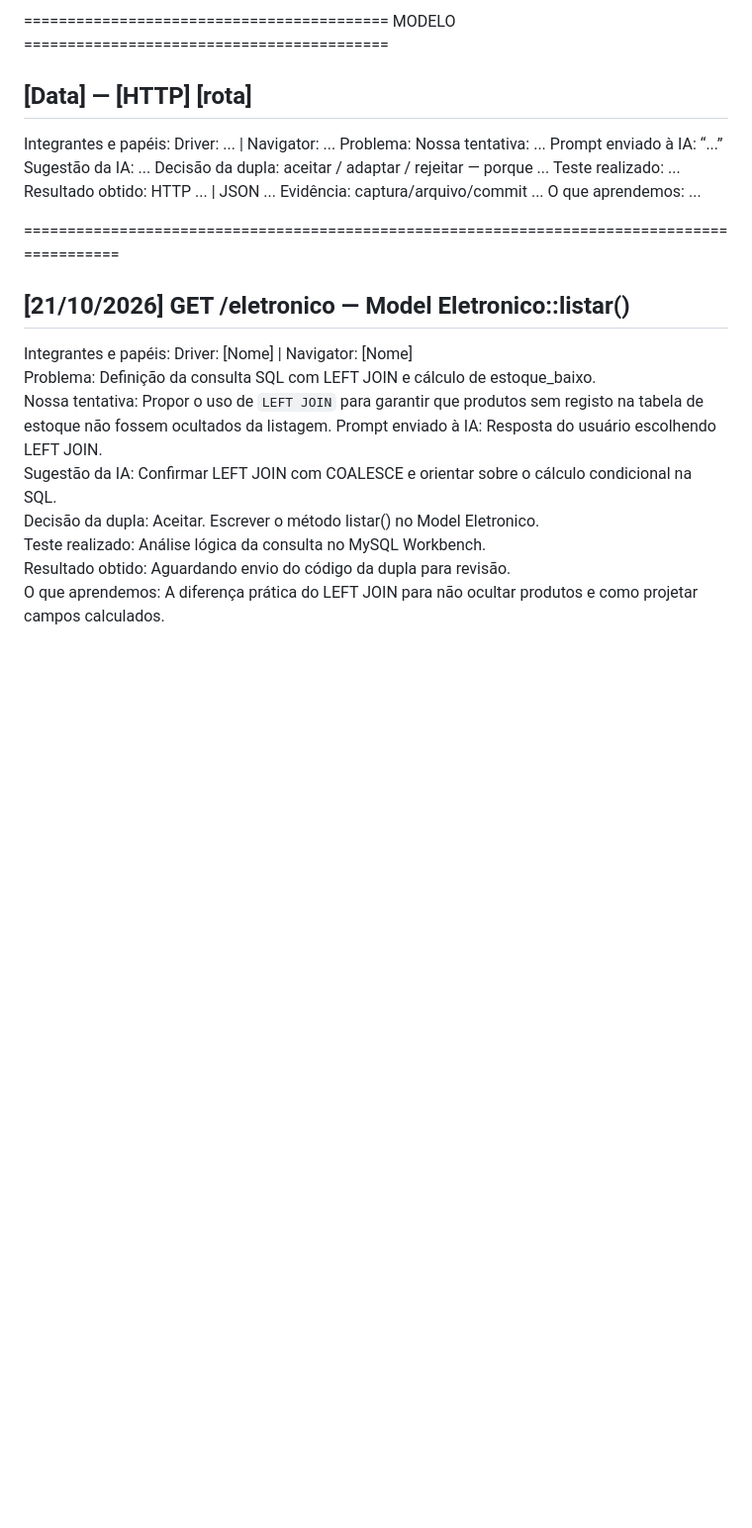
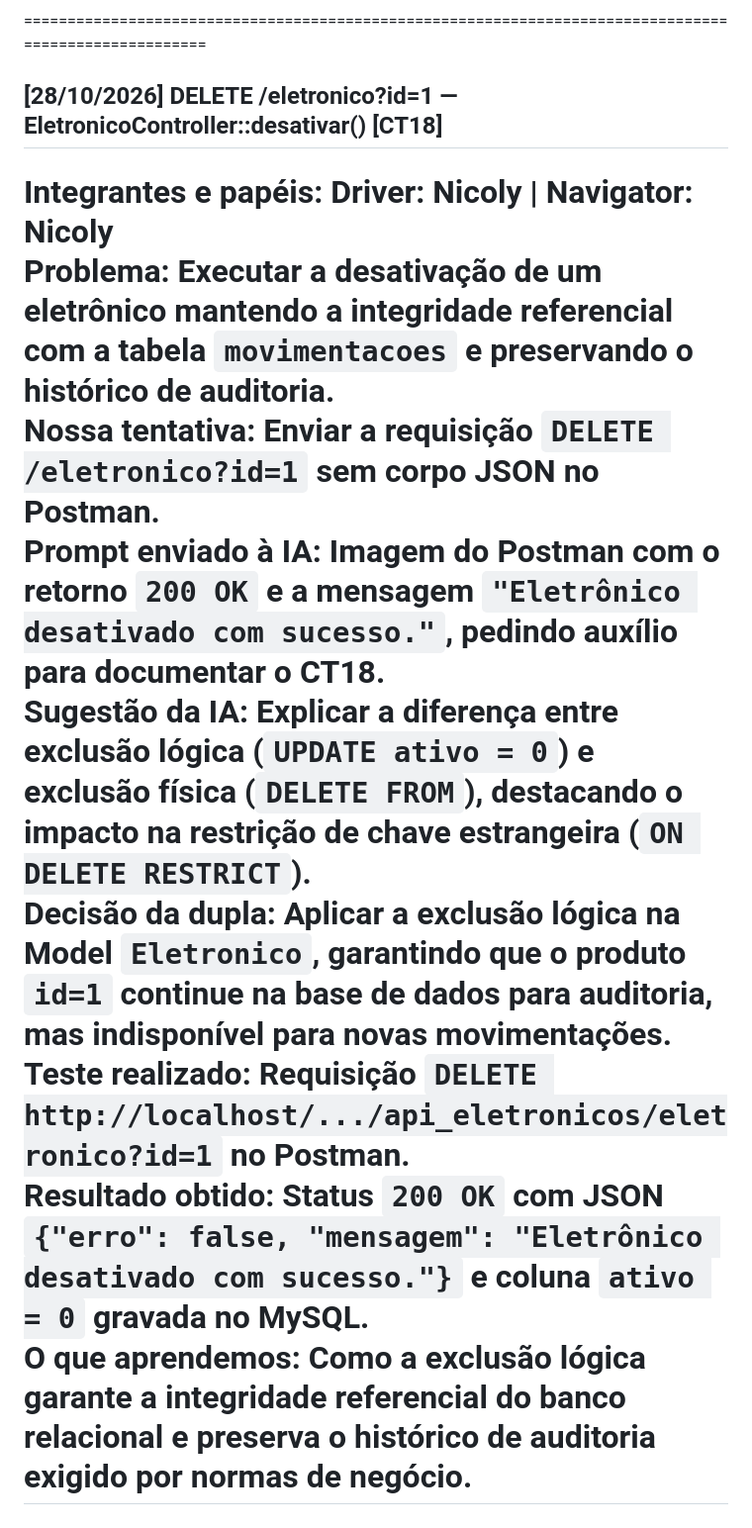
Before and after one commit to nicoly-cr/Gest-oEstoqueEletro_Nicoly-Giovanna, a Markdown page: REFLEXAO.md, the part around one of its changes. Shown at 99% size. Rendered like a GitHub page; blank space fills up the shorter version.

Commit message:
CT09-CT10 e CT18 no REFLEXAO.md

```diff
--- a/REFLEXAO.md
+++ b/REFLEXAO.md
@@ -144,40 +168,14 @@ O que aprendemos: Como utilizar Rollback de transações PDO para proteger a apl
 
 
-
-
-
-
-
-
-
-
-
-
-
-
-
-========================================== MODELO ==========================================
-## [Data] — [HTTP] [rota]
-Integrantes e papéis: Driver: ... | Navigator: ...
-Problema:
-Nossa tentativa: ...
-Prompt enviado à IA: “...”
-Sugestão da IA: ...
-Decisão da dupla: aceitar / adaptar / rejeitar — porque ...
-Teste realizado: ...
-Resultado obtido: HTTP ... | JSON ...
-Evidência: captura/arquivo/commit ...
-O que aprendemos: ...
-
-
-============================================================================================
-## [21/10/2026] GET /eletronico — Model Eletronico::listar()
-Integrantes e papéis: Driver: [Nome] | Navigator: [Nome]
-Problema: Definição da consulta SQL com LEFT JOIN e cálculo de estoque_baixo.
-Nossa tentativa: Propor o uso de `LEFT JOIN` para garantir que produtos sem registo na tabela de estoque não fossem ocultados da listagem.
-Prompt enviado à IA: Resposta do usuário escolhendo LEFT JOIN.
-Sugestão da IA: Confirmar LEFT JOIN com COALESCE e orientar sobre o cálculo condicional na SQL.
-Decisão da dupla: Aceitar. Escrever o método listar() no Model Eletronico.
-Teste realizado: Análise lógica da consulta no MySQL Workbench.
-Resultado obtido: Aguardando envio do código da dupla para revisão.
-O que aprendemos: A diferença prática do LEFT JOIN para não ocultar produtos e como projetar campos calculados.
+======================================================================================================
+## [28/10/2026] DELETE /eletronico?id=1 — EletronicoController::desativar() [CT18]
+Integrantes e papéis: Driver: Nicoly | Navigator: Nicoly
+Problema: Executar a desativação de um eletrônico mantendo a integridade referencial com a tabela `movimentacoes` e preservando o histórico de auditoria.
+Nossa tentativa: Enviar a requisição `DELETE /eletronico?id=1` sem corpo JSON no Postman.
+Prompt enviado à IA: Imagem do Postman com o retorno `200 OK` e a mensagem `"Eletrônico desativado com sucesso."`, pedindo auxílio para documentar o CT18.
+Sugestão da IA: Explicar a diferença entre exclusão lógica (`UPDATE ativo = 0`) e exclusão física (`DELETE FROM`), destacando o impacto na restrição de chave estrangeira (`ON DELETE RESTRICT`).
+Decisão da dupla: Aplicar a exclusão lógica na Model `Eletronico`, garantindo que o produto `id=1` continue na base de dados para auditoria, mas indisponível para novas movimentações.
+Teste realizado: Requisição `DELETE http://localhost/.../api_eletronicos/eletronico?id=1` no Postman.
+Resultado obtido: Status `200 OK` com JSON `{"erro": false, "mensagem": "Eletrônico desativado com sucesso."}` e coluna `ativo = 0` gravada no MySQL.
+O que aprendemos: Como a exclusão lógica garante a integridade referencial do banco relacional e preserva o histórico de auditoria exigido por normas de negócio.
+======================================================================================================
```
Also changed, not shown: other parts of REFLEXAO.md (+24 -0 lines).
